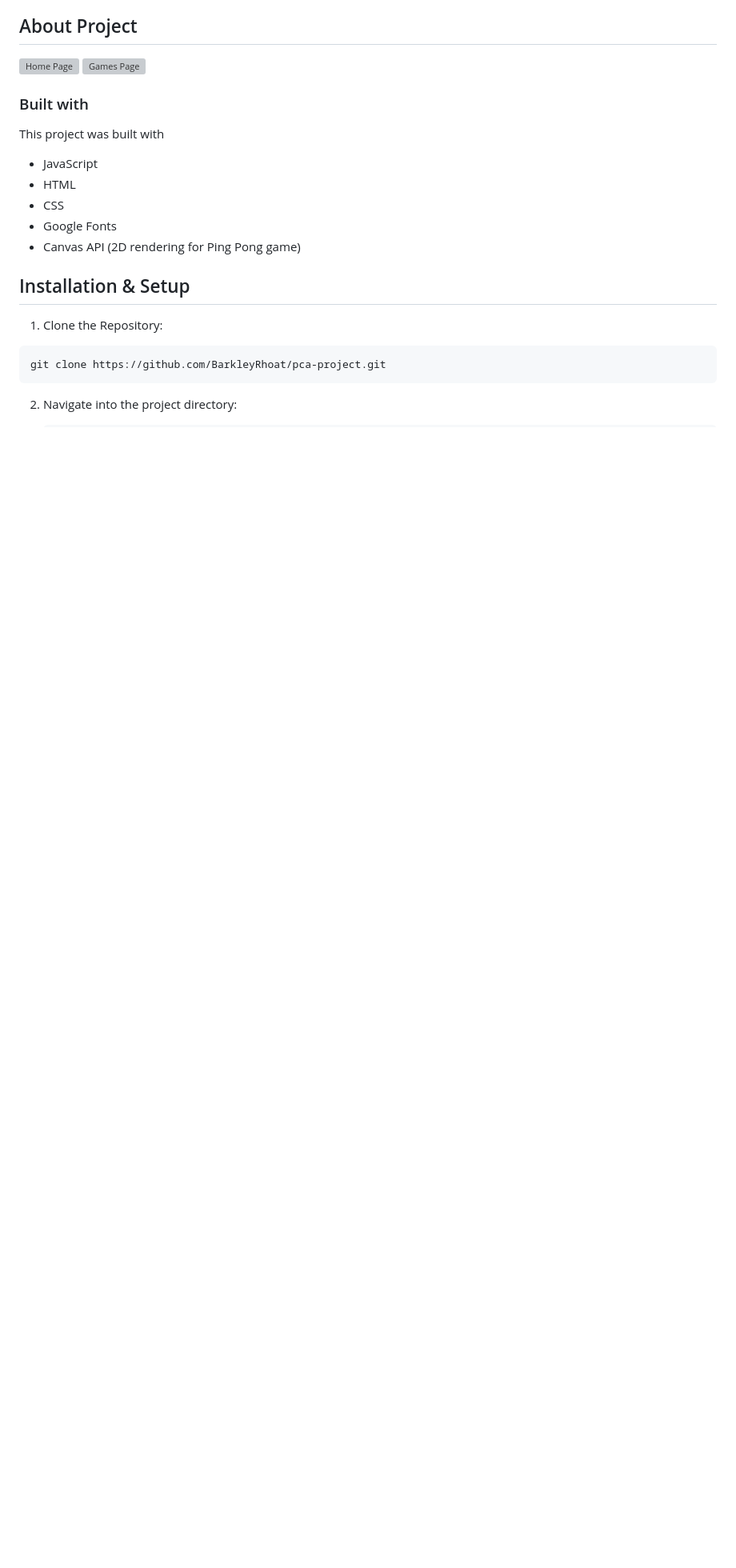
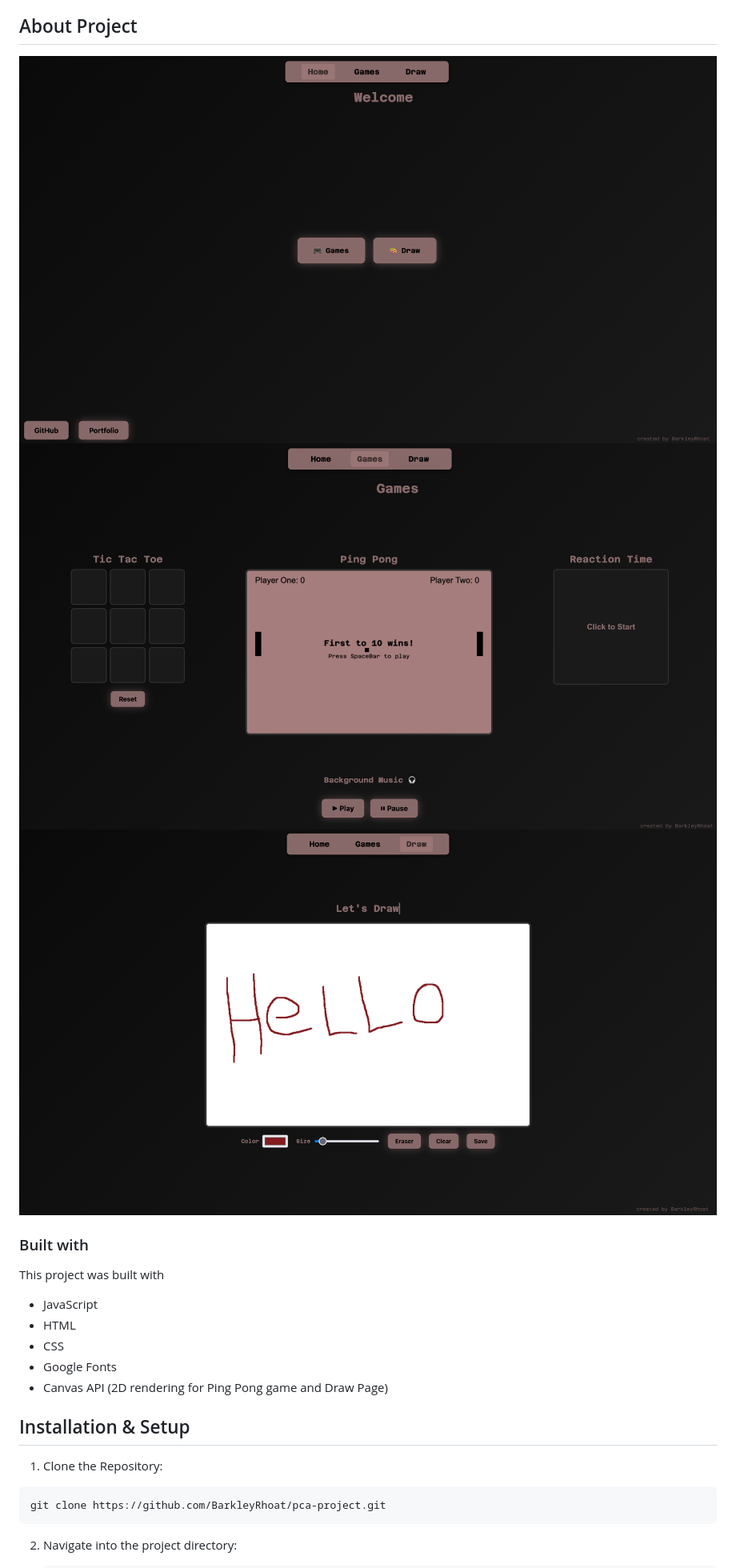
Before and after one commit to BarkleyRhoat/pca-project, a Markdown page: README.md, the part around the change printed below. Shown: that part at 80% size. Drawn GitHub-style; pictures changed too: assets/drawScreen.png (added), assets/gameScreen.png (added), assets/homeScreen.png (added); blank space fills up the shorter version; grey boxes are pictures that could not be loaded.

Commit message:
finished README

```diff
--- a/README.md
+++ b/README.md
@@ -17,8 +17,9 @@ A multi-page personal website built for PCA Pre-Work using vanilla HTML, CSS & J
 
 ## About Project
 
-![Home Page]()
-![Games Page]()
+![Home Page](./assets/homeScreen.png)
+![Games Page](./assets/gameScreen.png)
+![Draw Page](./assets/drawScreen.png)
 
 ### Built with
 
@@ -28,7 +29,7 @@ This project was built with
 - HTML
 - CSS
 - Google Fonts
-- Canvas API (2D rendering for Ping Pong game)
+- Canvas API (2D rendering for Ping Pong game and Draw Page)
 
 ## Installation & Setup
 
```
Also changed, not shown: other parts of README.md (+18 -2 lines).
